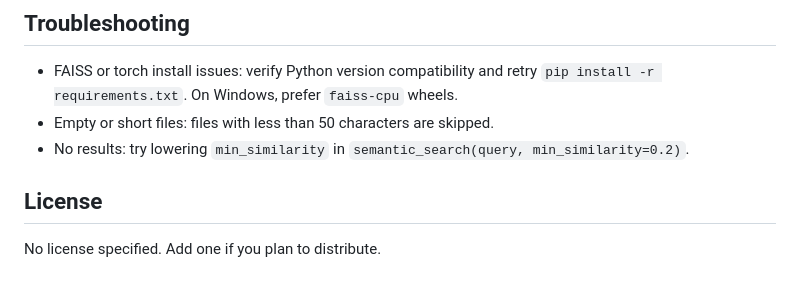
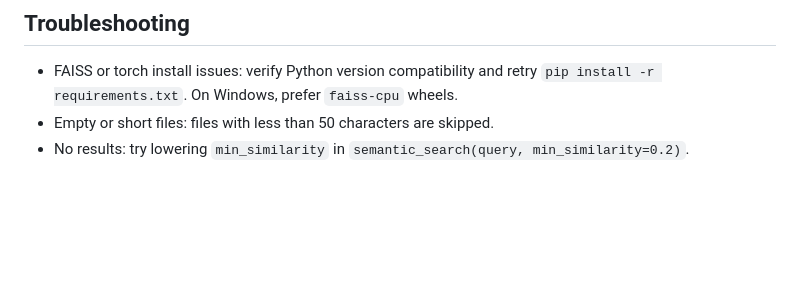
Before and after one commit to rishivejani15/Intellifile, a Markdown page: README.md, the part around the change. Drawn GitHub-style; blank space fills up the shorter version.

```diff
--- a/README.md
+++ b/README.md
@@ -111,6 +111,3 @@ Search uses normalized embeddings and FAISS L2 distances, converted to a similar
 - FAISS or torch install issues: verify Python version compatibility and retry `pip install -r requirements.txt`. On Windows, prefer `faiss-cpu` wheels.
 - Empty or short files: files with less than 50 characters are skipped.
 - No results: try lowering `min_similarity` in `semantic_search(query, min_similarity=0.2)`.
-
-## License
-No license specified. Add one if you plan to distribute.
```
